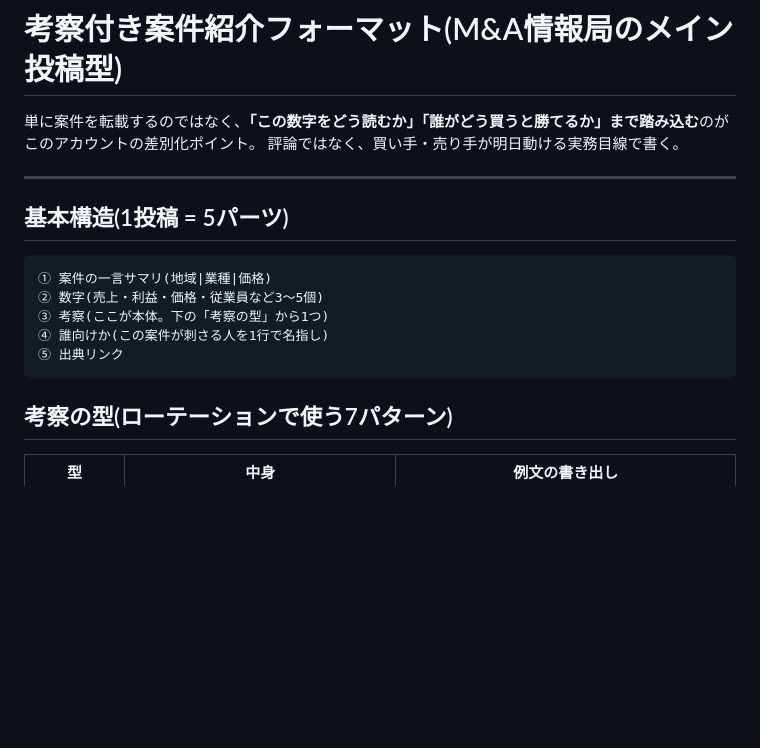
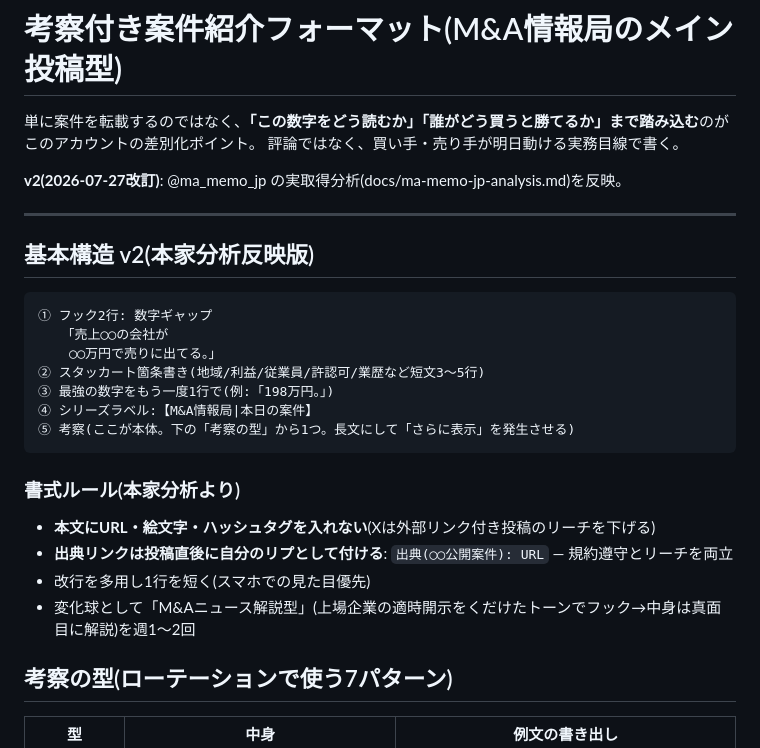
Before and after one commit to st01ohn03-coder/simple-alarm, a Markdown page: docs/ma-post-format-with-analysis.md, the part around the change. GitHub-like rendering; blank space fills up the shorter version.

````diff
--- a/docs/ma-post-format-with-analysis.md
+++ b/docs/ma-post-format-with-analysis.md
@@ -3,17 +3,27 @@
 単に案件を転載するのではなく、**「この数字をどう読むか」「誰がどう買うと勝てるか」まで踏み込む**のがこのアカウントの差別化ポイント。
 評論ではなく、買い手・売り手が明日動ける実務目線で書く。
 
+**v2(2026-07-27改訂)**: @ma_memo_jp の実取得分析(docs/ma-memo-jp-analysis.md)を反映。
+
 ---
 
-## 基本構造(1投稿 = 5パーツ)
+## 基本構造 v2(本家分析反映版)
 
 ```
-① 案件の一言サマリ(地域|業種|価格)
-② 数字(売上・利益・価格・従業員など3〜5個)
-③ 考察(ここが本体。下の「考察の型」から1つ)
-④ 誰向けか(この案件が刺さる人を1行で名指し)
-⑤ 出典リンク
+① フック2行: 数字ギャップ
+   「売上◯◯の会社が
+    ◯◯万円で売りに出てる。」
+② スタッカート箇条書き(地域/利益/従業員/許認可/業歴など短文3〜5行)
+③ 最強の数字をもう一度1行で(例:「198万円。」)
+④ シリーズラベル:【M&A情報局|本日の案件】
+⑤ 考察(ここが本体。下の「考察の型」から1つ。長文にして「さらに表示」を発生させる)
 ```
+
+### 書式ルール(本家分析より)
+- **本文にURL・絵文字・ハッシュタグを入れない**(Xは外部リンク付き投稿のリーチを下げる)
+- **出典リンクは投稿直後に自分のリプとして付ける**: `出典(◯◯公開案件): URL` — 規約遵守とリーチを両立
+- 改行を多用し1行を短く(スマホでの見た目優先)
+- 変化球として「M&Aニュース解説型」(上場企業の適時開示をくだけたトーンでフック→中身は真面目に解説)を週1〜2回
 
 ## 考察の型(ローテーションで使う7パターン)
 
````
Also changed, not shown: docs/ma-memo-jp-analysis.md (added, +79 -0 lines), docs/posts/2026-07-27.md (+126 -59 lines).
